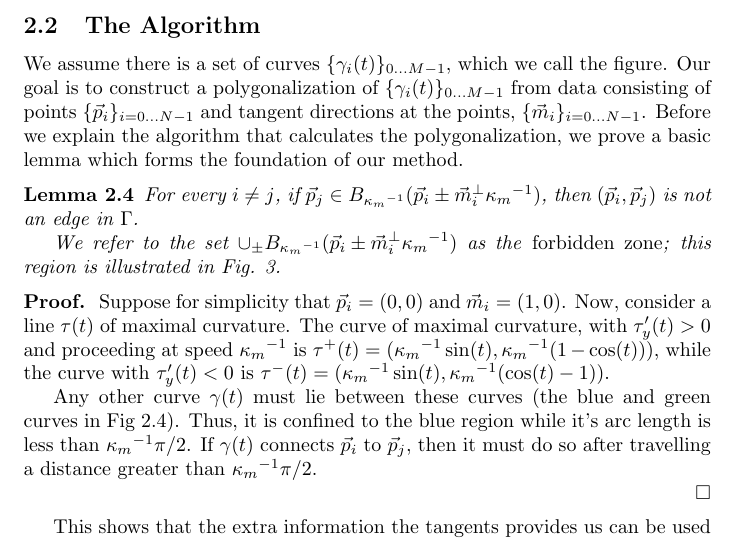
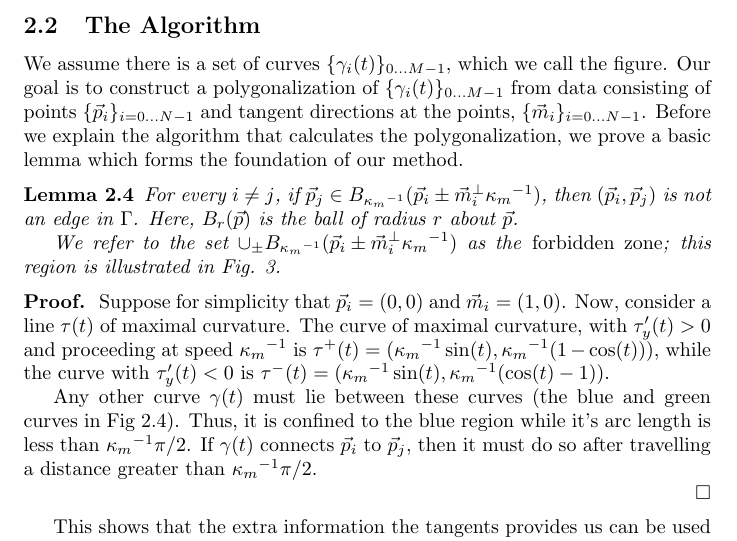
Before and after one commit to stucchio/connect-the-surfels-paper, a LaTeX paper (ctd.tex): part of page 3 of 11, cut so that both start at the same text. Compiled offline with pdfLaTeX; a missing bibliography style is replaced by a similar one.

Commit message:
Defined notation for balls.
darcs-hash:20080625021343-be1bf-0d94ff3d06ab1a398c1c52d2b295e0cbc0ac7689.gz

```diff
--- a/ctd.tex
+++ b/ctd.tex
@@ -180,7 +180,7 @@ As is normal for most interpolation theorems, we need an assumption on the varia
 We assume there is a set of curves $\curveSet$, which we call the figure. Our goal is to construct a polygonalization of $\curveSet$ from data consisting of points $\pointData$ and tangent directions at the points, $\tanData$. Before we explain the algorithm that calculates the polygonalization, we prove a basic lemma which forms the foundation of our method.
 \begin{lemma}
   \label{lem:forbiddenZone}
-  For every $i \neq j$, if $\vp_{j} \in \ball{\curvemaxi}{\vp_{i} \pm \vm_{i}^{\perp} \curvemaxi}$, then $(\vp_{i},\vp_{j})$ is not an edge in $\poly$.
+  For every $i \neq j$, if $\vp_{j} \in \ball{\curvemaxi}{\vp_{i} \pm \vm_{i}^{\perp} \curvemaxi}$, then $(\vp_{i},\vp_{j})$ is not an edge in $\poly$. Here, $\ball{r}{\vp}$ is the ball of radius $r$ about $\vp$.
 
   We refer to the set $\cup_{\pm} \ball{\curvemaxi}{\vp_{i} \pm \vm_{i}^{\perp} \curvemaxi}$ as the \emph{forbidden zone}; this region is illustrated in Fig. \ref{fig:forbiddenZone}.
 \end{lemma}
```
